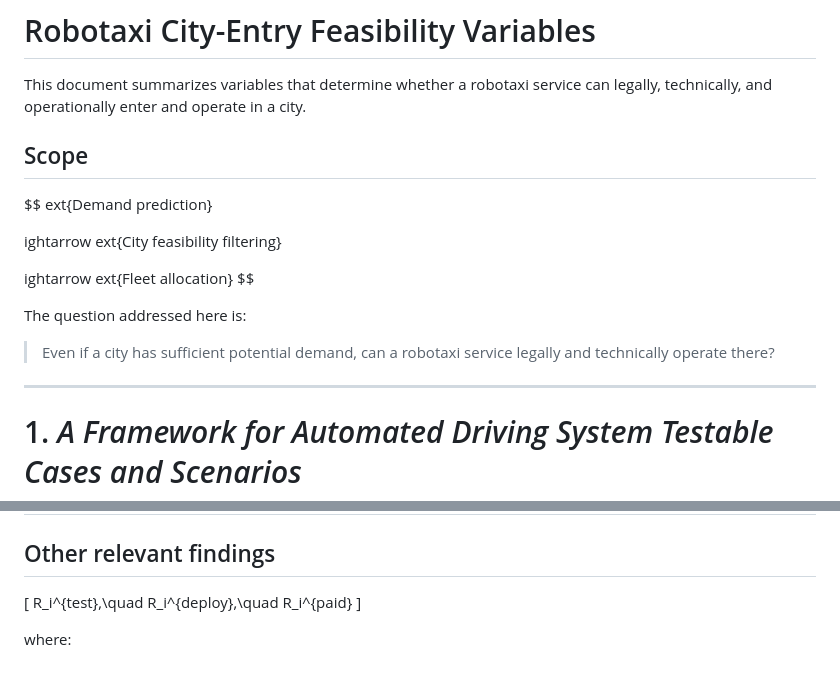
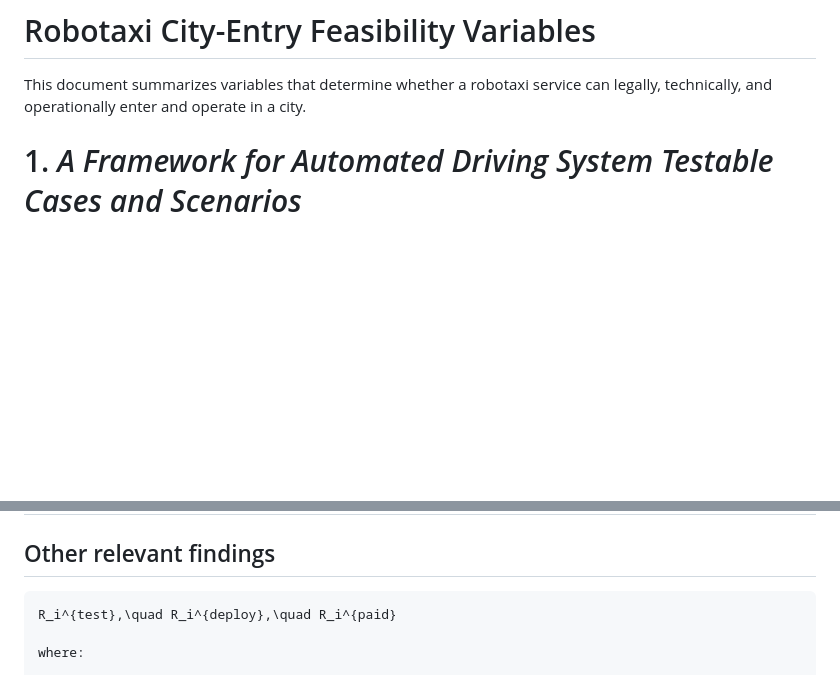
Before and after one commit to DonghyunKim0526/Robotaxi-Market-Entry-Fleet-Allocation-thesis-in-progress, a Markdown page: robotaxi/03_feasibility_variables.md, 2 parts joined by grey strips. Rendered like a GitHub page; blank space fills up the shorter version.

````diff
--- a/robotaxi/03_feasibility_variables.md
+++ b/robotaxi/03_feasibility_variables.md
@@ -2,23 +2,6 @@
 
 This document summarizes variables that determine whether a robotaxi service can legally, technically, and operationally enter and operate in a city.
 
-## Scope
-
-$$
-	ext{Demand prediction}
-
-ightarrow
-	ext{City feasibility filtering}
-
-ightarrow
-	ext{Fleet allocation}
-$$
-
-The question addressed here is:
-
-> Even if a city has sufficient potential demand, can a robotaxi service legally and technically operate there?
-
----
 
 # 1. *A Framework for Automated Driving System Testable Cases and Scenarios*
 
@@ -76,9 +59,8 @@ This document does not estimate the probability that a robotaxi company will ent
 
 ## Other relevant findings
 
-\[
+```math
 R_i^{test},\quad R_i^{deploy},\quad R_i^{paid}
-\]
 
 where:
 
````
